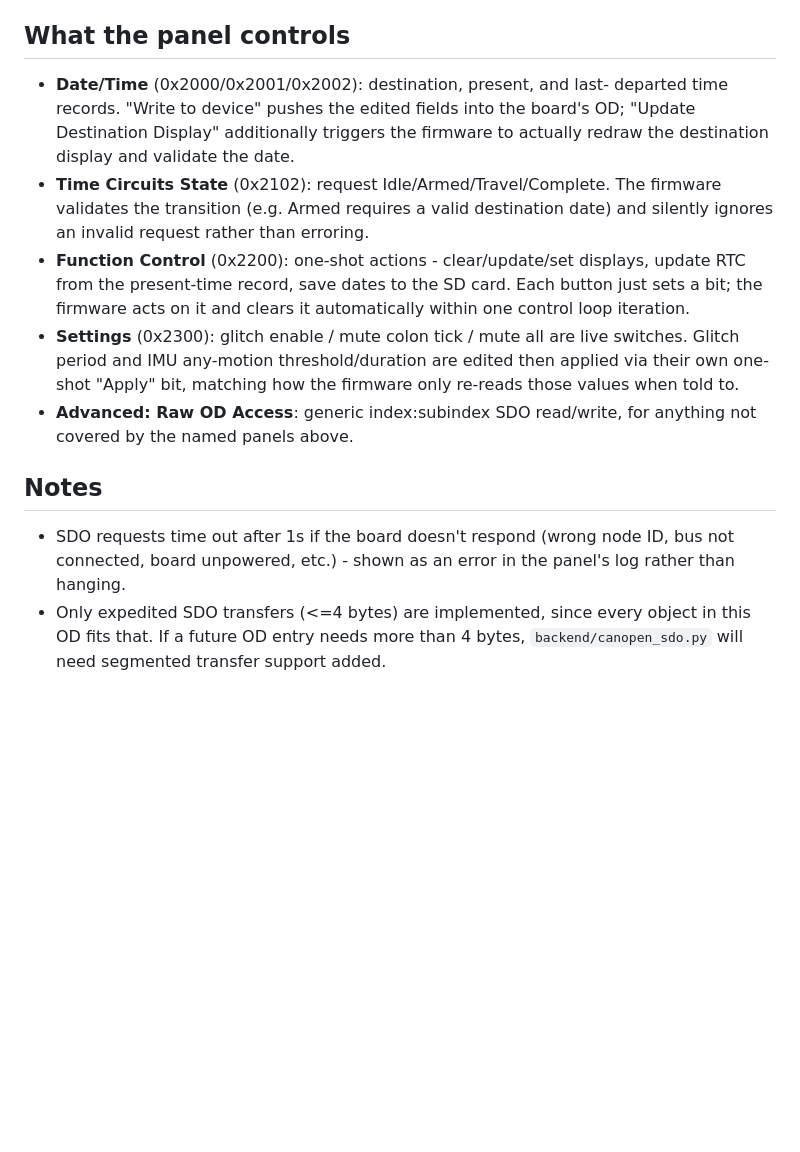
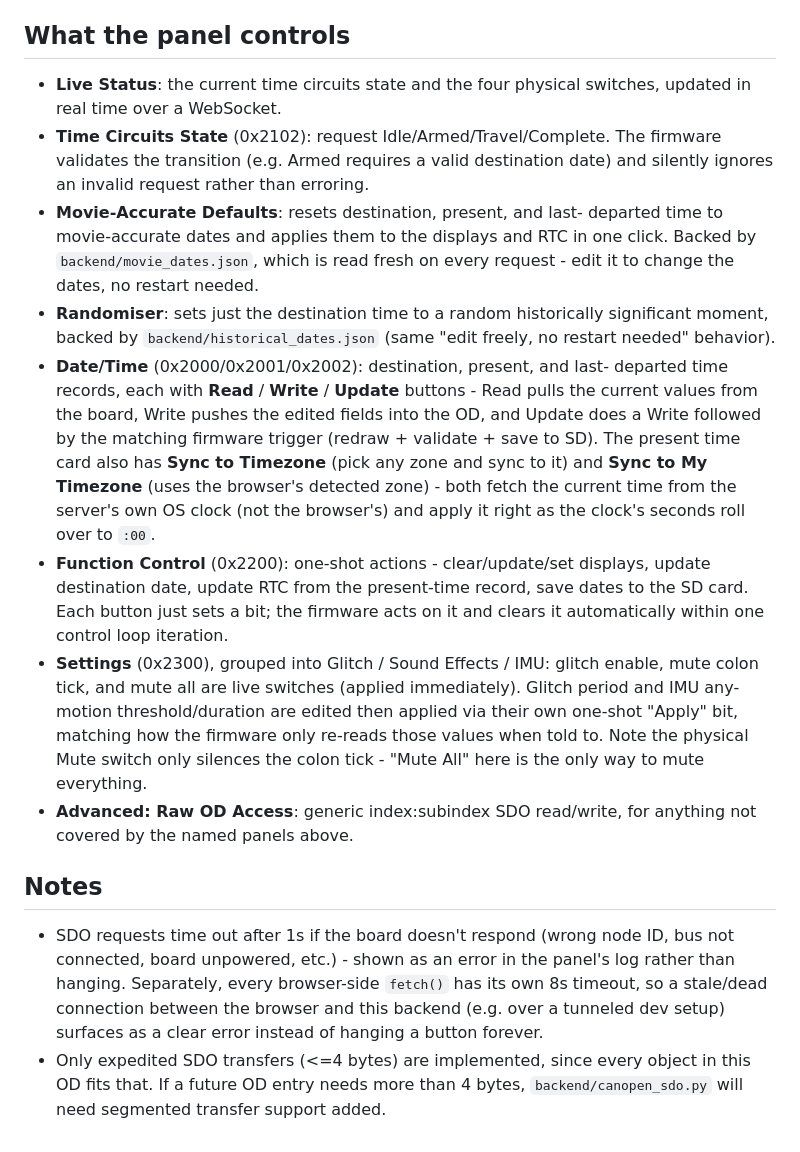
Before and after one commit to MatthewKimball/BTTF-Time-Circuits-Software, a Markdown page: pc-gui/README.md, the part around the change. Drawn GitHub-style; blank space fills up the shorter version.

Commit message:
Update pc-gui README to match the current GUI
Was stale (referenced old button names) and missing Movie-Accurate
Defaults, the Randomiser, the timezone sync features, the reorganized
Settings groups, the Mute switch/Mute All split, and the client-side
fetch timeout.

Co-Authored-By: Claude Sonnet 5 <noreply@anthropic.com>

```diff
--- a/pc-gui/README.md
+++ b/pc-gui/README.md
@@ -59,22 +59,40 @@ Example: `TC_CAN_PORT=/dev/ttyACM1 .venv/bin/uvicorn app:app --port 8420`
 
 ## What the panel controls
 
-- **Date/Time** (0x2000/0x2001/0x2002): destination, present, and last-
-  departed time records. "Write to device" pushes the edited fields into the
-  board's OD; "Update Destination Display" additionally triggers the
-  firmware to actually redraw the destination display and validate the
-  date.
+- **Live Status**: the current time circuits state and the four physical
+  switches, updated in real time over a WebSocket.
 - **Time Circuits State** (0x2102): request Idle/Armed/Travel/Complete. The
   firmware validates the transition (e.g. Armed requires a valid destination
   date) and silently ignores an invalid request rather than erroring.
+- **Movie-Accurate Defaults**: resets destination, present, and last-
+  departed time to movie-accurate dates and applies them to the displays
+  and RTC in one click. Backed by `backend/movie_dates.json`, which is
+  read fresh on every request - edit it to change the dates, no restart
+  needed.
+- **Randomiser**: sets just the destination time to a random historically
+  significant moment, backed by `backend/historical_dates.json` (same
+  "edit freely, no restart needed" behavior).
+- **Date/Time** (0x2000/0x2001/0x2002): destination, present, and last-
+  departed time records, each with **Read** / **Write** / **Update**
+  buttons - Read pulls the current values from the board, Write pushes the
+  edited fields into the OD, and Update does a Write followed by the
+  matching firmware trigger (redraw + validate + save to SD). The present
+  time card also has **Sync to Timezone** (pick any zone and sync to it)
+  and **Sync to My Timezone** (uses the browser's detected zone) - both
+  fetch the current time from the server's own OS clock (not the browser's)
+  and apply it right as the clock's seconds roll over to `:00`.
 - **Function Control** (0x2200): one-shot actions - clear/update/set
-  displays, update RTC from the present-time record, save dates to the SD
-  card. Each button just sets a bit; the firmware acts on it and clears it
-  automatically within one control loop iteration.
-- **Settings** (0x2300): glitch enable / mute colon tick / mute all are
-  live switches. Glitch period and IMU any-motion threshold/duration are
+  displays, update destination date, update RTC from the present-time
+  record, save dates to the SD card. Each button just sets a bit; the
+  firmware acts on it and clears it automatically within one control loop
+  iteration.
+- **Settings** (0x2300), grouped into Glitch / Sound Effects / IMU:
+  glitch enable, mute colon tick, and mute all are live switches (applied
+  immediately). Glitch period and IMU any-motion threshold/duration are
   edited then applied via their own one-shot "Apply" bit, matching how the
-  firmware only re-reads those values when told to.
+  firmware only re-reads those values when told to. Note the physical Mute
+  switch only silences the colon tick - "Mute All" here is the only way to
+  mute everything.
 - **Advanced: Raw OD Access**: generic index:subindex SDO read/write, for
   anything not covered by the named panels above.
 
@@ -82,7 +100,10 @@ Example: `TC_CAN_PORT=/dev/ttyACM1 .venv/bin/uvicorn app:app --port 8420`
 
 - SDO requests time out after 1s if the board doesn't respond (wrong node
   ID, bus not connected, board unpowered, etc.) - shown as an error in the
-  panel's log rather than hanging.
+  panel's log rather than hanging. Separately, every browser-side `fetch()`
+  has its own 8s timeout, so a stale/dead connection between the browser
+  and this backend (e.g. over a tunneled dev setup) surfaces as a clear
+  error instead of hanging a button forever.
 - Only expedited SDO transfers (<=4 bytes) are implemented, since every
   object in this OD fits that. If a future OD entry needs more than 4 bytes,
   `backend/canopen_sdo.py` will need segmented transfer support added.
```
